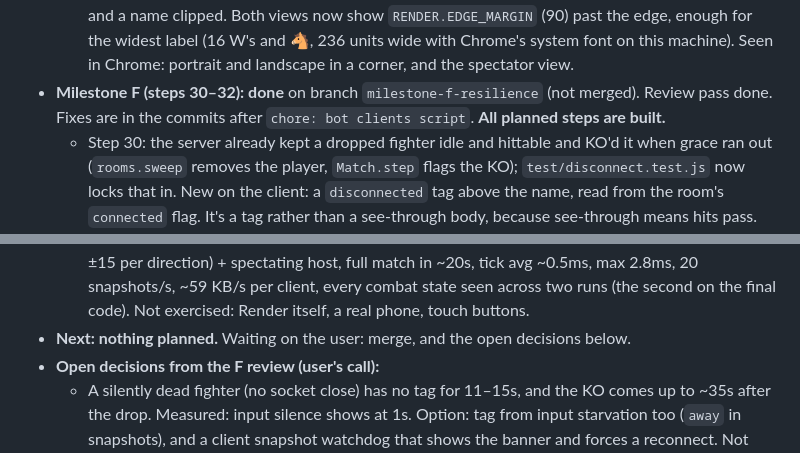
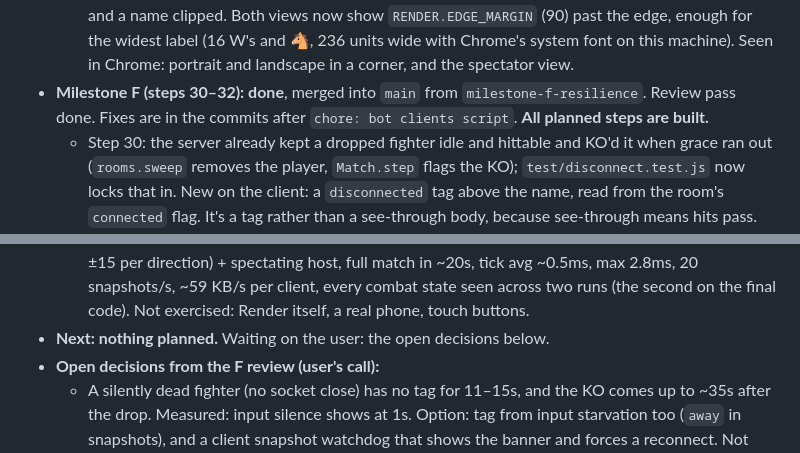
Before and after one commit to Motor-byk/i-d-KO, a Markdown page: PLAN.md, 2 parts joined by grey strips. GitHub-like rendering.

Commit message:
docs: milestone F merged

```diff
--- a/PLAN.md
+++ b/PLAN.md
@@ -35,14 +35,14 @@
   - **Tie cap (user decision):** two connected players who both do nothing tied at equal distance from the ring forever, so sudden death is capped at `RING.MAX_SUDDEN_DEATHS` (5). A tie after the fifth goes to a random tied team, equal odds per team. The results screen doesn't say it was random.
   - Checked in real Chrome (extension connected) against scripted bots, no page errors: lobby, reload on results, Back to home. Solo vs 2: 🐴 badge, lost to a KO. 2v2: parries stunned a hunter 4 times, a charge was interrupted by a hit, full arena spectator view after my KO, ring tint, ring burn ending the match. 1v1: jab string 5/5/9 with combo 1→2→3, full-charge heavy 22, won by KO. Idle 1v1 with the tie cap: both fighters down at sudden death 5 (t=3743, ~125s), resolved to a winner; that run's sudden death notice and results screen weren't seen (the numbers come from a bot's snapshot log, and it only logged the last sudden death). Movement, parry timing, jab strings and the heavy hold were scripted DOM events on the game's own handlers, not trusted input. Not exercised: a wall bounce in this flow, how the shake feels, the KO pop on screen, touch buttons, a real phone.
   - Fix from that check: the camera stopped flush with the arena's edge, so a wall could be off screen and a name clipped. Both views now show `RENDER.EDGE_MARGIN` (90) past the edge, enough for the widest label (16 W's and 🐴, 236 units wide with Chrome's system font on this machine). Seen in Chrome: portrait and landscape in a corner, and the spectator view.
-- **Milestone F (steps 30–32): done** on branch `milestone-f-resilience` (not merged). Review pass done. Fixes are in the commits after `chore: bot clients script`. **All planned steps are built.**
+- **Milestone F (steps 30–32): done**, merged into `main` from `milestone-f-resilience`. Review pass done. Fixes are in the commits after `chore: bot clients script`. **All planned steps are built.**
   - Step 30: the server already kept a dropped fighter idle and hittable and KO'd it when grace ran out (`rooms.sweep` removes the player, `Match.step` flags the KO); `test/disconnect.test.js` now locks that in. New on the client: a `disconnected` tag above the name, read from the room's `connected` flag. It's a tag rather than a see-through body, because see-through means hits pass. The match screen keeps leavers in its player map, since the room drops them before the delayed view reaches their KO (they'd draw as a grey "?"). Kept on purpose: a heavy being charged at the moment of the drop fires once (the held button resets to released).
   - Step 31: SIGTERM → `announceShutdown` (`rooms.closing` refuses new rooms with `SERVER_RESTARTING`, `server:restarting` goes to everyone), then exit after `NET.SHUTDOWN_FLUSH_MS` so the warning actually leaves. `test/shutdown.test.js` checks this on a spawned server process. The client shows the warning as a banner, keeps it through the disconnect, and on reconnect says the room is gone instead of "you were away too long". Rejoining stays open, since a live room isn't affected in the moment before exit.
   - Step 32: `scripts/bots.js <code> <count>` joins as ordinary players (no server changes) and leaves when the match is decided, so a results room can still die. They spread over the options or take `--team`, chase the nearest enemy and use the whole kit. `--latency`/`--jitter` delay each direction in order (a websocket never reorders); `--origin` is for a deployed server. The first bot logs the server's tick time. The host still starts the match from a browser.
   - Fix before the review: bots walked straight into pillars. Sudden death spawns tied fighters either side of the center pillar, so a tied bot pair stalled until the ring closed (hanging a test). They now sidestep when stuck.
   - Review fixes: connect attempts time out at `NET.CONNECT_TIMEOUT_MS` (5s, default 20s: one hung handshake could outlast the grace; the reviewer reproduced a lost seat through a stalling proxy). `tryRejoin` returns `seated`/`retry`/`none`/the error: a link flap mid-rejoin now keeps retrying rather than showing "lost your seat", only the newest run acts, and leaving cancels it. A retried rejoin on the already seated socket gets its seat back rather than `ALREADY_IN_ROOM` (a lost answer used to retry forever). The seat-gone message comes from the error code (`ROOM_NOT_FOUND` = room gone, `BAD_TOKEN` = seat lost), so it holds even if the restart warning was missed, and `?room=` is cleared on that path.
   - Checked in headless Chromium (Playwright, 3 real pages against a spawned server): the tag appears on a drop and clears on reload-rejoin; a socket drop plus a cut rejoin frame recovers with no false seat loss; no grey "?" pixels in ~1290 scanned frames across a grace KO; after a grace KO a reload lands on home; the restart banner shows within ~10ms of SIGTERM and stays while the server is down, then home with "Your room is gone". No page errors. CLI load run: 9 bots (50ms ±15 per direction) + spectating host, full match in ~20s, tick avg ~0.5ms, max 2.8ms, 20 snapshots/s, ~59 KB/s per client, every combat state seen across two runs (the second on the final code). Not exercised: Render itself, a real phone, touch buttons.
-- **Next: nothing planned.** Waiting on the user: merge, and the open decisions below.
+- **Next: nothing planned.** Waiting on the user: the open decisions below.
 - **Open decisions from the F review (user's call):**
   - A silently dead fighter (no socket close) has no tag for 11–15s, and the KO comes up to ~35s after the drop. Measured: input silence shows at 1s. Option: tag from input starvation too (`away` in snapshots), and a client snapshot watchdog that shows the banner and forces a reconnect. Not applied, since the tag was decided to come from `connected`.
   - The reviewer read Render's docs as giving a 30s default shutdown window (up to 300s via `maxShutdownDelaySeconds`), and possibly traffic moving to the new instance 60s before SIGTERM. That contradicts "Render's shutdown window is short", the reason for not draining matches. Not tested on Render.
```
